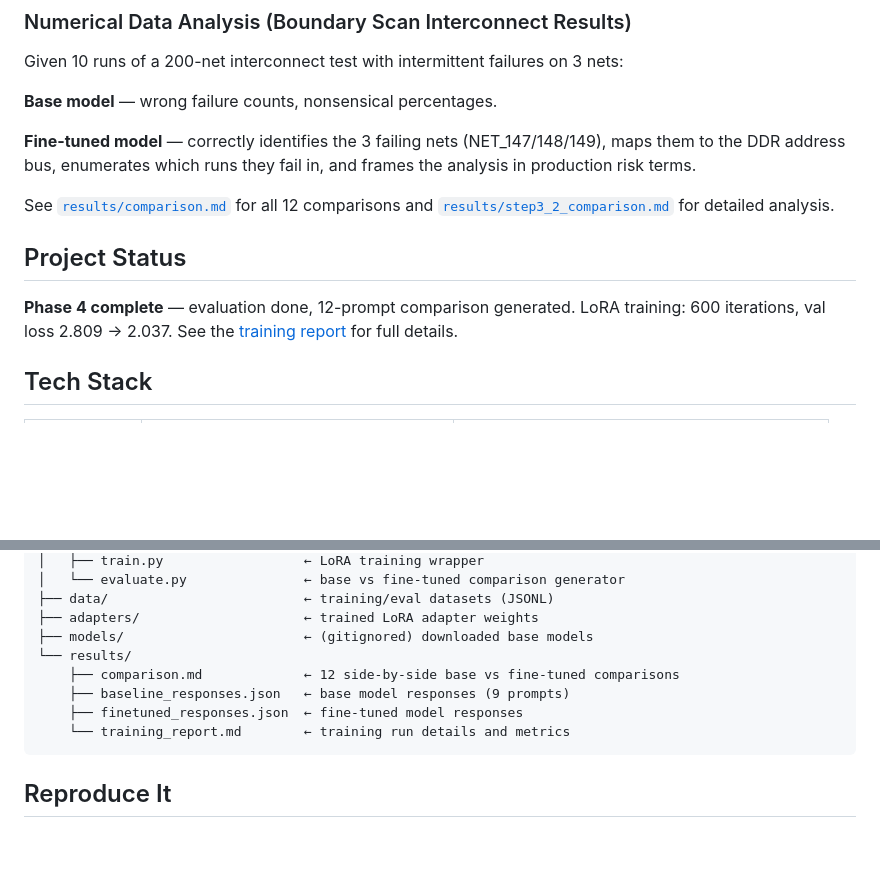
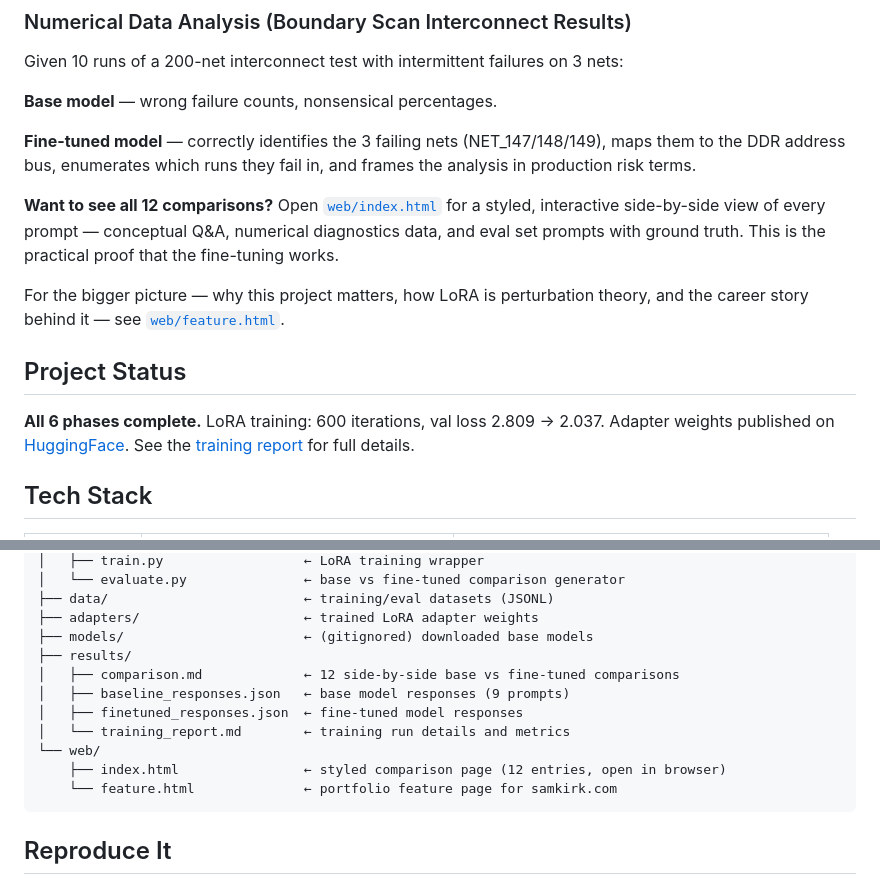
Before and after one commit to MrBesterTester/ml-training-m1, a Markdown page: README.md, 2 parts joined by grey strips. Rendered like a GitHub page; blank space fills up the shorter version.

````diff
--- a/README.md
+++ b/README.md
@@ -71,11 +71,13 @@ Given 10 runs of a 200-net interconnect test with intermittent failures on 3 net
 
 **Fine-tuned model** — correctly identifies the 3 failing nets (NET_147/148/149), maps them to the DDR address bus, enumerates which runs they fail in, and frames the analysis in production risk terms.
 
-See [`results/comparison.md`](results/comparison.md) for all 12 comparisons and [`results/step3_2_comparison.md`](results/step3_2_comparison.md) for detailed analysis.
+**Want to see all 12 comparisons?** Open [`web/index.html`](web/index.html) for a styled, interactive side-by-side view of every prompt — conceptual Q&A, numerical diagnostics data, and eval set prompts with ground truth. This is the practical proof that the fine-tuning works.
+
+For the bigger picture — why this project matters, how LoRA is perturbation theory, and the career story behind it — see [`web/feature.html`](web/feature.html).
 
 ## Project Status
 
-**Phase 4 complete** — evaluation done, 12-prompt comparison generated. LoRA training: 600 iterations, val loss 2.809 → 2.037. See the [training report](results/training_report.md) for full details.
+**All 6 phases complete.** LoRA training: 600 iterations, val loss 2.809 → 2.037. Adapter weights published on [HuggingFace](https://huggingface.co/MrBesterTester/hw-diagnostics-advisor-llama3.2-3b-lora). See the [training report](results/training_report.md) for full details.
 
 ## Tech Stack
 
@@ -108,11 +110,14 @@ ml_training_m1/
 ├── data/                         ← training/eval datasets (JSONL)
 ├── adapters/                     ← trained LoRA adapter weights
 ├── models/                       ← (gitignored) downloaded base models
-└── results/
-    ├── comparison.md             ← 12 side-by-side base vs fine-tuned comparisons
-    ├── baseline_responses.json   ← base model responses (9 prompts)
-    ├── finetuned_responses.json  ← fine-tuned model responses
-    └── training_report.md        ← training run details and metrics
+├── results/
+│   ├── comparison.md             ← 12 side-by-side base vs fine-tuned comparisons
+│   ├── baseline_responses.json   ← base model responses (9 prompts)
+│   ├── finetuned_responses.json  ← fine-tuned model responses
+│   └── training_report.md        ← training run details and metrics
+└── web/
+    ├── index.html                ← styled comparison page (12 entries, open in browser)
+    └── feature.html              ← portfolio feature page for samkirk.com
 ```
 
 ## Reproduce It
````
Also changed, not shown: do-work/archive/REQ-027-readme-web-pages-push.md (added, +47 -0 lines), 1 other file.
